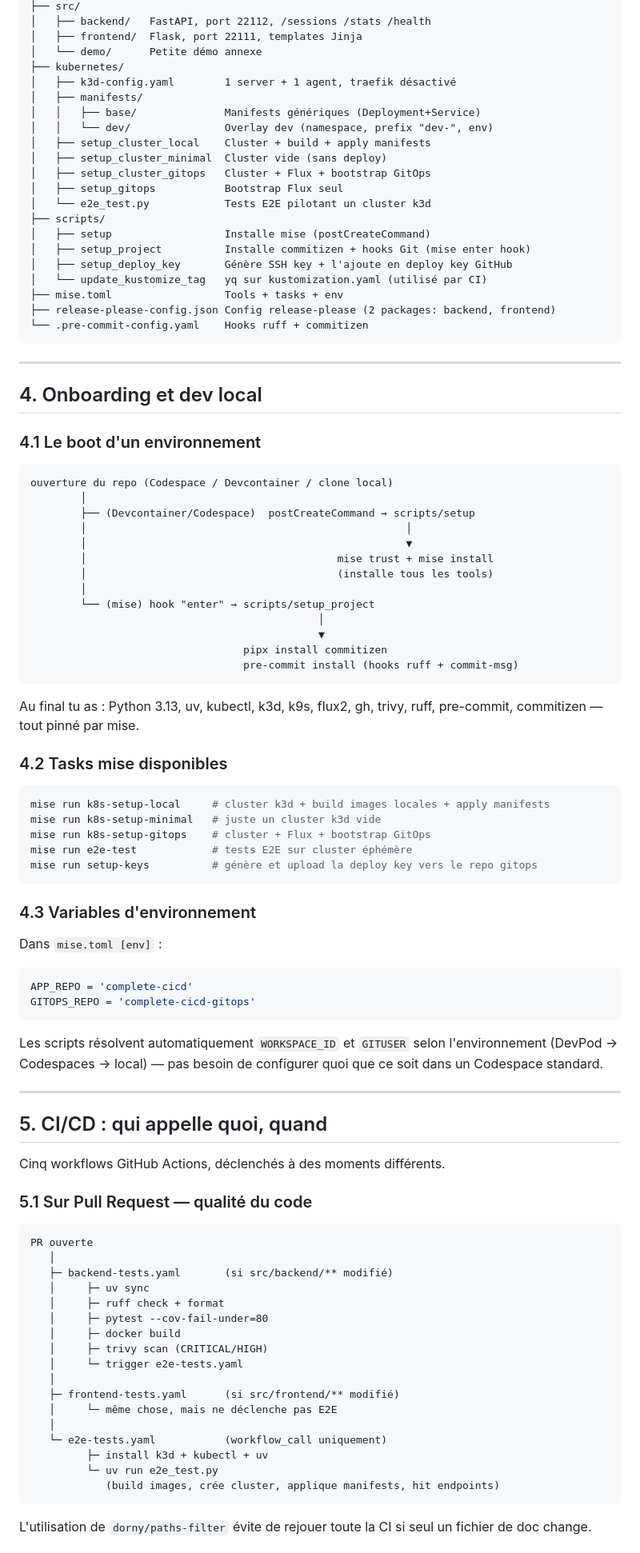
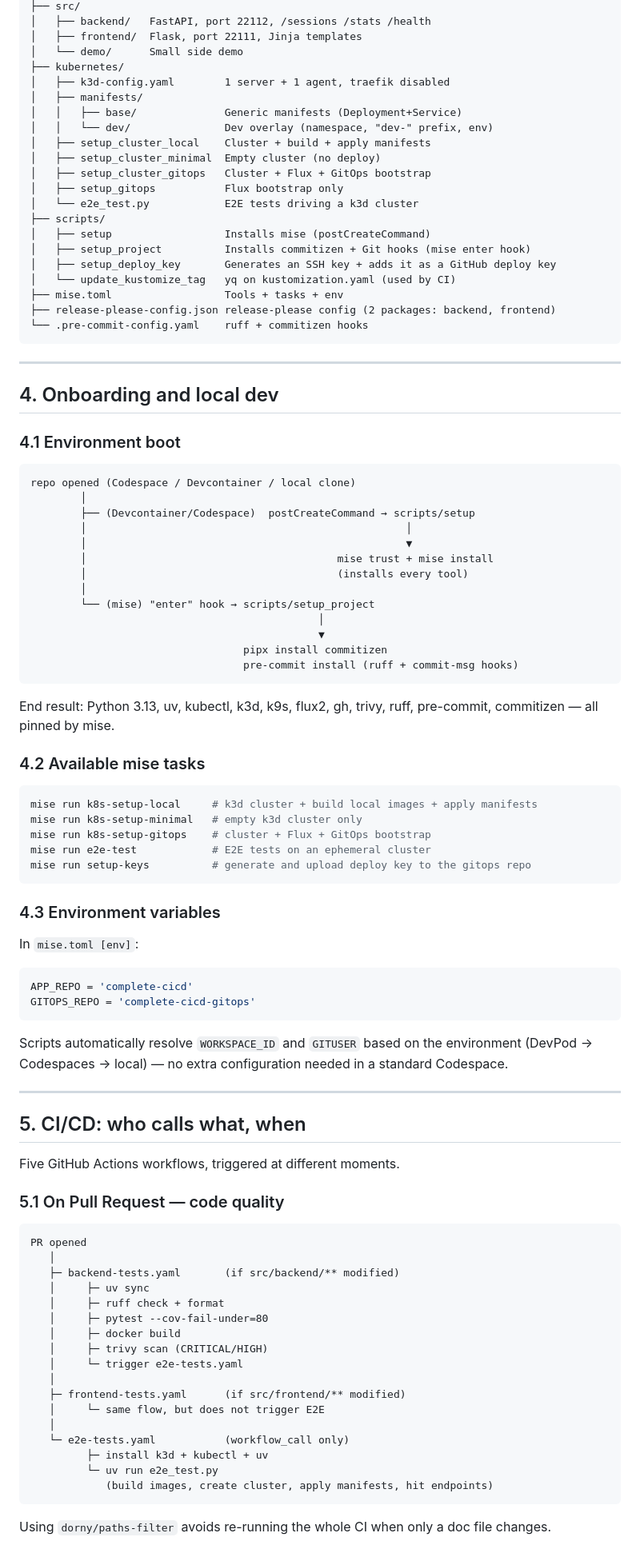
Before and after one commit to thomaspretat/complete-cicd, a Markdown page: README.md, the part around one of its changes. Shown at 80% size. GitHub-like rendering.

Commit message:
docs(documentation): translate readme to english (#20)
Co-authored-by: thomas <thomas@example.com>

````diff
--- a/README.md
+++ b/README.md
@@ -66,83 +66,83 @@ complete-cicd/
 ├── src/
 │   ├── backend/   FastAPI, port 22112, /sessions /stats /health
-│   ├── frontend/  Flask, port 22111, templates Jinja
-│   └── demo/      Petite démo annexe
+│   ├── frontend/  Flask, port 22111, Jinja templates
+│   └── demo/      Small side demo
 ├── kubernetes/
-│   ├── k3d-config.yaml        1 server + 1 agent, traefik désactivé
+│   ├── k3d-config.yaml        1 server + 1 agent, traefik disabled
 │   ├── manifests/
-│   │   ├── base/              Manifests génériques (Deployment+Service)
-│   │   └── dev/               Overlay dev (namespace, prefix "dev-", env)
+│   │   ├── base/              Generic manifests (Deployment+Service)
+│   │   └── dev/               Dev overlay (namespace, "dev-" prefix, env)
 │   ├── setup_cluster_local    Cluster + build + apply manifests
-│   ├── setup_cluster_minimal  Cluster vide (sans deploy)
-│   ├── setup_cluster_gitops   Cluster + Flux + bootstrap GitOps
-│   ├── setup_gitops           Bootstrap Flux seul
-│   └── e2e_test.py            Tests E2E pilotant un cluster k3d
+│   ├── setup_cluster_minimal  Empty cluster (no deploy)
+│   ├── setup_cluster_gitops   Cluster + Flux + GitOps bootstrap
+│   ├── setup_gitops           Flux bootstrap only
+│   └── e2e_test.py            E2E tests driving a k3d cluster
 ├── scripts/
-│   ├── setup                  Installe mise (postCreateCommand)
-│   ├── setup_project          Installe commitizen + hooks Git (mise enter hook)
-│   ├── setup_deploy_key       Génère SSH key + l'ajoute en deploy key GitHub
-│   └── update_kustomize_tag   yq sur kustomization.yaml (utilisé par CI)
+│   ├── setup                  Installs mise (postCreateCommand)
+│   ├── setup_project          Installs commitizen + Git hooks (mise enter hook)
+│   ├── setup_deploy_key       Generates an SSH key + adds it as a GitHub deploy key
+│   └── update_kustomize_tag   yq on kustomization.yaml (used by CI)
 ├── mise.toml                  Tools + tasks + env
-├── release-please-config.json Config release-please (2 packages: backend, frontend)
-└── .pre-commit-config.yaml    Hooks ruff + commitizen
+├── release-please-config.json release-please config (2 packages: backend, frontend)
+└── .pre-commit-config.yaml    ruff + commitizen hooks
 ```
 
 ---
 
-## 4. Onboarding et dev local
+## 4. Onboarding and local dev
 
-### 4.1 Le boot d'un environnement
+### 4.1 Environment boot
 
 ```
-ouverture du repo (Codespace / Devcontainer / clone local)
+repo opened (Codespace / Devcontainer / local clone)
         │
         ├── (Devcontainer/Codespace)  postCreateCommand → scripts/setup
         │                                                   │
         │                                                   ▼
         │                                        mise trust + mise install
-        │                                        (installe tous les tools)
+        │                                        (installs every tool)
         │
-        └── (mise) hook "enter" → scripts/setup_project
+        └── (mise) "enter" hook → scripts/setup_project
                                               │
                                               ▼
                                   pipx install commitizen
-                                  pre-commit install (hooks ruff + commit-msg)
+                                  pre-commit install (ruff + commit-msg hooks)
 ```
 
-Au final tu as : Python 3.13, uv, kubectl, k3d, k9s, flux2, gh, trivy, ruff, pre-commit, commitizen — tout pinné par mise.
+End result: Python 3.13, uv, kubectl, k3d, k9s, flux2, gh, trivy, ruff, pre-commit, commitizen — all pinned by mise.
 
-### 4.2 Tasks mise disponibles
+### 4.2 Available mise tasks
 
 ```bash
-mise run k8s-setup-local     # cluster k3d + build images locales + apply manifests
-mise run k8s-setup-minimal   # juste un cluster k3d vide
-mise run k8s-setup-gitops    # cluster + Flux + bootstrap GitOps
-mise run e2e-test            # tests E2E sur cluster éphémère
-mise run setup-keys          # génère et upload la deploy key vers le repo gitops
+mise run k8s-setup-local     # k3d cluster + build local images + apply manifests
+mise run k8s-setup-minimal   # empty k3d cluster only
+mise run k8s-setup-gitops    # cluster + Flux + GitOps bootstrap
+mise run e2e-test            # E2E tests on an ephemeral cluster
+mise run setup-keys          # generate and upload deploy key to the gitops repo
 ```
 
-### 4.3 Variables d'environnement
+### 4.3 Environment variables
 
-Dans `mise.toml [env]` :
+In `mise.toml [env]`:
 ```toml
 APP_REPO = 'complete-cicd'
 GITOPS_REPO = 'complete-cicd-gitops'
 ```
 
-Les scripts résolvent automatiquement `WORKSPACE_ID` et `GITUSER` selon l'environnement (DevPod → Codespaces → local) — pas besoin de configurer quoi que ce soit dans un Codespace standard.
+Scripts automatically resolve `WORKSPACE_ID` and `GITUSER` based on the environment (DevPod → Codespaces → local) — no extra configuration needed in a standard Codespace.
 
 ---
 
-## 5. CI/CD : qui appelle quoi, quand
+## 5. CI/CD: who calls what, when
 
-Cinq workflows GitHub Actions, déclenchés à des moments différents.
+Five GitHub Actions workflows, triggered at different moments.
 
-### 5.1 Sur Pull Request — qualité du code
+### 5.1 On Pull Request — code quality
 
 ```
-PR ouverte
+PR opened
    │
-   ├─ backend-tests.yaml       (si src/backend/** modifié)
+   ├─ backend-tests.yaml       (if src/backend/** modified)
    │     ├─ uv sync
    │     ├─ ruff check + format
    │     ├─ pytest --cov-fail-under=80
@@ -150,14 +150,14 @@ PR ouverte
    │     ├─ trivy scan (CRITICAL/HIGH)
    │     └─ trigger e2e-tests.yaml
    │
-   ├─ frontend-tests.yaml      (si src/frontend/** modifié)
-   │     └─ même chose, mais ne déclenche pas E2E
+   ├─ frontend-tests.yaml      (if src/frontend/** modified)
+   │     └─ same flow, but does not trigger E2E
    │
-   └─ e2e-tests.yaml           (workflow_call uniquement)
+   └─ e2e-tests.yaml           (workflow_call only)
          ├─ install k3d + kubectl + uv
          └─ uv run e2e_test.py
-            (build images, crée cluster, applique manifests, hit endpoints)
+            (build images, create cluster, apply manifests, hit endpoints)
 ```
 
-L'utilisation de `dorny/paths-filter` évite de rejouer toute la CI si seul un fichier de doc change.
+Using `dorny/paths-filter` avoids re-running the whole CI when only a doc file changes.
 
````
Also changed, not shown: other parts of README.md (+112 -112 lines).
